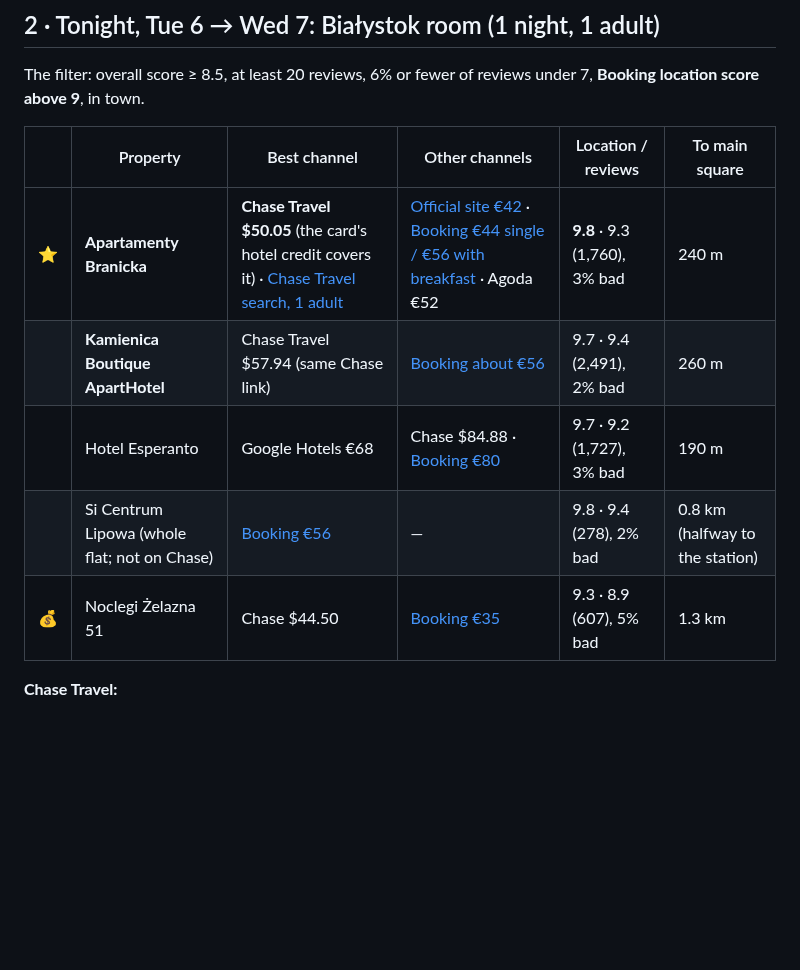
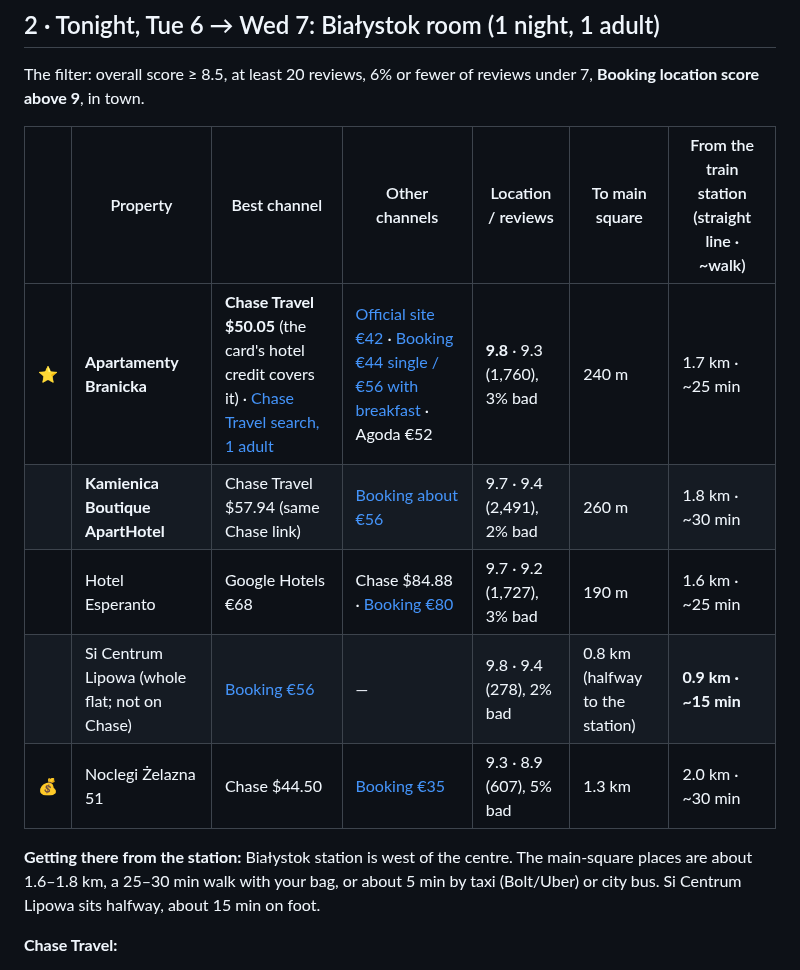
Before and after one commit to YellowViking/sabbatical-2026, a Markdown page: next-bookings.md, the part around the change. GitHub-like rendering; blank space fills up the shorter version.

Commit message:
next-bookings: add distance from Białystok train station
Co-Authored-By: Claude Opus 5.5 <noreply@anthropic.com>

```diff
--- a/next-bookings.md
+++ b/next-bookings.md
@@ -17,13 +17,15 @@
 
 The filter: overall score ≥ 8.5, at least 20 reviews, 6% or fewer of reviews under 7, **Booking location score above 9**, in town.
 
-| | Property | Best channel | Other channels | Location / reviews | To main square |
-|---|---|---|---|---|---|
-| ⭐ | **Apartamenty Branicka** | **Chase Travel $50.05** (the card's hotel credit covers it) · [Chase Travel search, 1 adult](https://travelsecure.chase.com/results/hotels?h.s.cid=2026-10-06T00%3A00%3A00&h.s.cod=2026-10-07T00%3A00%3A00&h.s.dlid=392247&h.s.dltype=pointofinterest&h.s.agc=1&h.s.dlat=53.131004&h.s.dlong=23.150593&h.s.dcc=PL&h.s.dnm=Bialystok%20Puppet%20Theater&h.s.st=Hotels) | [Official site €42](https://www.apartamentybranicka.com/) · [Booking €44 single / €56 with breakfast](https://www.booking.com/hotel/pl/apartamenty-branicka.html?checkin=2026-10-06&checkout=2026-10-07&group_adults=1&no_rooms=1&group_children=0&selected_currency=EUR) · Agoda €52 | **9.8** · 9.3 (1,760), 3% bad | 240 m |
-| | **Kamienica Boutique ApartHotel** | Chase Travel $57.94 (same Chase link) | [Booking about €56](https://www.booking.com/hotel/pl/goscinna-kamienica-bialystok.html?checkin=2026-10-06&checkout=2026-10-07&group_adults=1&no_rooms=1&group_children=0&selected_currency=EUR) | 9.7 · 9.4 (2,491), 2% bad | 260 m |
-| | Hotel Esperanto | Google Hotels €68 | Chase $84.88 · [Booking €80](https://www.booking.com/hotel/pl/esperanto-bialystok.html?checkin=2026-10-06&checkout=2026-10-07&group_adults=1&no_rooms=1&group_children=0&selected_currency=EUR) | 9.7 · 9.2 (1,727), 3% bad | 190 m |
-| | Si Centrum Lipowa (whole flat; not on Chase) | [Booking €56](https://www.booking.com/hotel/pl/centrum-lipowa-bialystok1.html?checkin=2026-10-06&checkout=2026-10-07&group_adults=1&no_rooms=1&group_children=0&selected_currency=EUR) | — | 9.8 · 9.4 (278), 2% bad | 0.8 km (halfway to the station) |
-| 💰 | Noclegi Żelazna 51 | Chase $44.50 | [Booking €35](https://www.booking.com/hotel/pl/zelazna-51.html?checkin=2026-10-06&checkout=2026-10-07&group_adults=1&no_rooms=1&group_children=0&selected_currency=EUR) | 9.3 · 8.9 (607), 5% bad | 1.3 km |
+| | Property | Best channel | Other channels | Location / reviews | To main square | From the train station (straight line · ~walk) |
+|---|---|---|---|---|---|---|
+| ⭐ | **Apartamenty Branicka** | **Chase Travel $50.05** (the card's hotel credit covers it) · [Chase Travel search, 1 adult](https://travelsecure.chase.com/results/hotels?h.s.cid=2026-10-06T00%3A00%3A00&h.s.cod=2026-10-07T00%3A00%3A00&h.s.dlid=392247&h.s.dltype=pointofinterest&h.s.agc=1&h.s.dlat=53.131004&h.s.dlong=23.150593&h.s.dcc=PL&h.s.dnm=Bialystok%20Puppet%20Theater&h.s.st=Hotels) | [Official site €42](https://www.apartamentybranicka.com/) · [Booking €44 single / €56 with breakfast](https://www.booking.com/hotel/pl/apartamenty-branicka.html?checkin=2026-10-06&checkout=2026-10-07&group_adults=1&no_rooms=1&group_children=0&selected_currency=EUR) · Agoda €52 | **9.8** · 9.3 (1,760), 3% bad | 240 m | 1.7 km · ~25 min |
+| | **Kamienica Boutique ApartHotel** | Chase Travel $57.94 (same Chase link) | [Booking about €56](https://www.booking.com/hotel/pl/goscinna-kamienica-bialystok.html?checkin=2026-10-06&checkout=2026-10-07&group_adults=1&no_rooms=1&group_children=0&selected_currency=EUR) | 9.7 · 9.4 (2,491), 2% bad | 260 m | 1.8 km · ~30 min |
+| | Hotel Esperanto | Google Hotels €68 | Chase $84.88 · [Booking €80](https://www.booking.com/hotel/pl/esperanto-bialystok.html?checkin=2026-10-06&checkout=2026-10-07&group_adults=1&no_rooms=1&group_children=0&selected_currency=EUR) | 9.7 · 9.2 (1,727), 3% bad | 190 m | 1.6 km · ~25 min |
+| | Si Centrum Lipowa (whole flat; not on Chase) | [Booking €56](https://www.booking.com/hotel/pl/centrum-lipowa-bialystok1.html?checkin=2026-10-06&checkout=2026-10-07&group_adults=1&no_rooms=1&group_children=0&selected_currency=EUR) | — | 9.8 · 9.4 (278), 2% bad | 0.8 km (halfway to the station) | **0.9 km · ~15 min** |
+| 💰 | Noclegi Żelazna 51 | Chase $44.50 | [Booking €35](https://www.booking.com/hotel/pl/zelazna-51.html?checkin=2026-10-06&checkout=2026-10-07&group_adults=1&no_rooms=1&group_children=0&selected_currency=EUR) | 9.3 · 8.9 (607), 5% bad | 1.3 km | 2.0 km · ~30 min |
+
+**Getting there from the station:** Białystok station is west of the centre. The main-square places are about 1.6–1.8 km, a 25–30 min walk with your bag, or about 5 min by taxi (Bolt/Uber) or city bus. Si Centrum Lipowa sits halfway, about 15 min on foot.
 
 **Chase Travel:**
 - If the link lands on the home page, search for *Bialystok*, 6 → 7 Oct, and **set guests to 1** (it defaults to 2, and 2 guests price higher).
```
